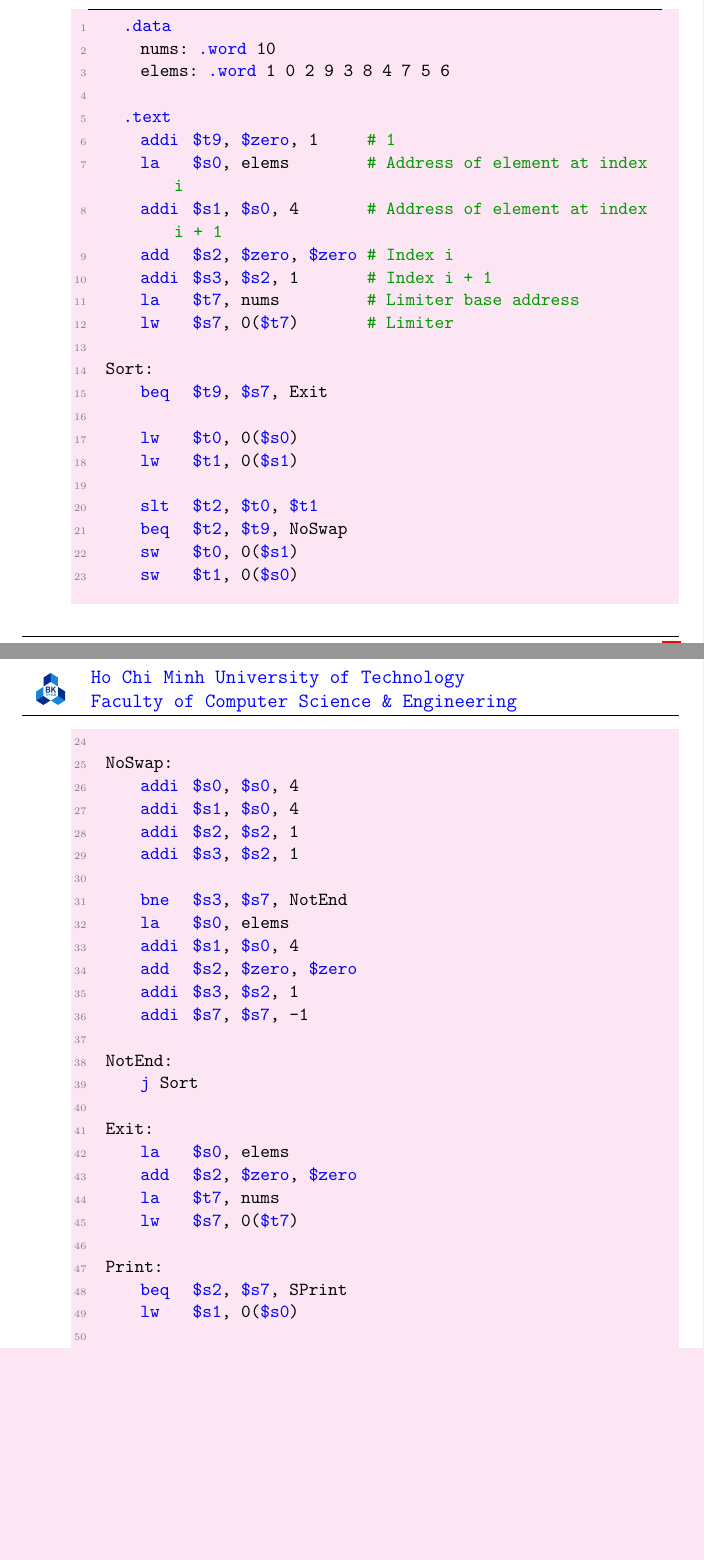
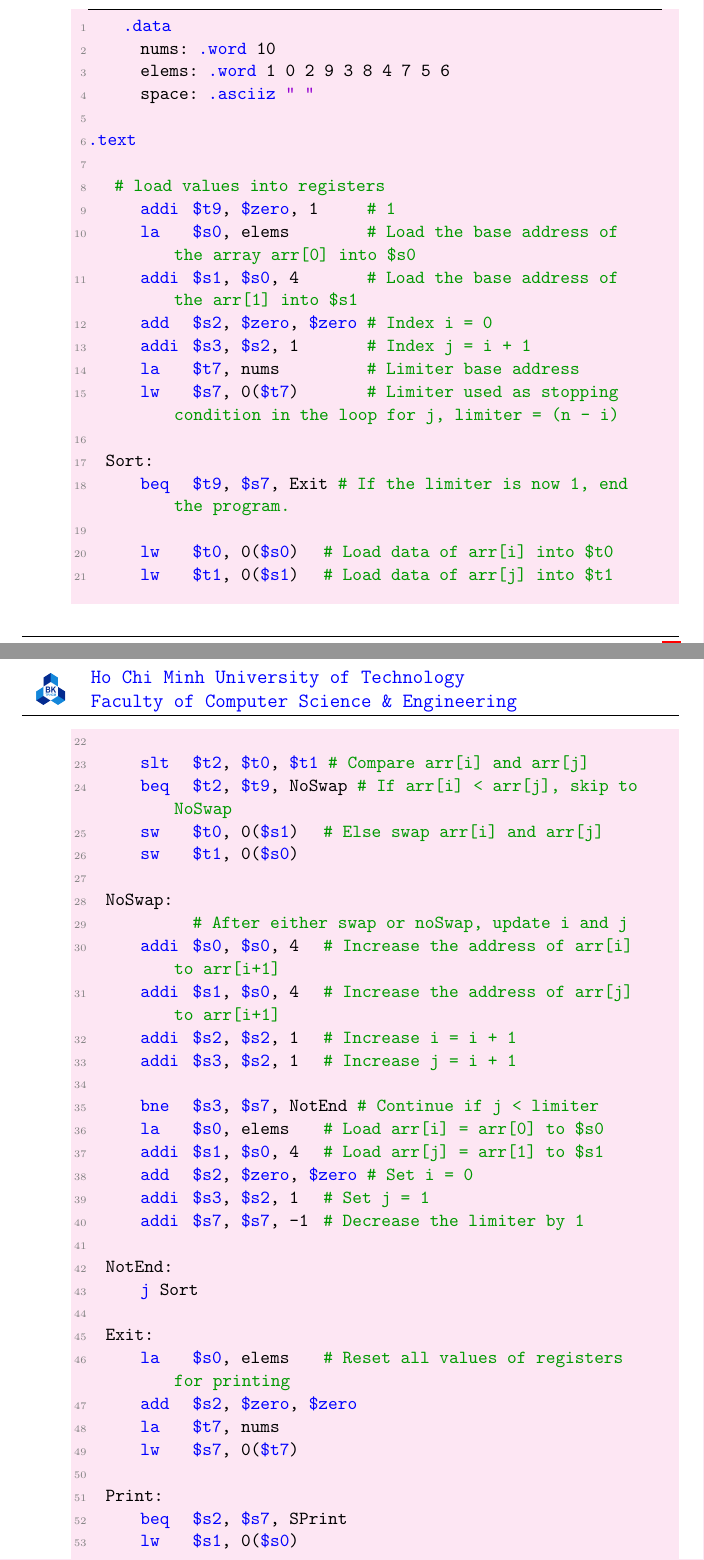
Before and after one commit to Smithienious/hcmut-201, a LaTeX problem sheet (CO2008/assignment/main.tex): two parts of pages 2 and 3 of 12 before the commit and two parts of pages 2 and 3 of 13 after it, joined at a grey line, cut so that both start at the same text, the shorter picture padded with empty space. Compiled offline with pdfLaTeX.

Commit message:
Updated report

```diff
--- a/CO2008/assignment/main.tex
+++ b/CO2008/assignment/main.tex
@@ -130,45 +130,49 @@ You are required to choose those values when developing and testing your program
     .data
       nums: .word 10
       elems: .word 1 0 2 9 3 8 4 7 5 6
+      space: .asciiz " "
 
-    .text
+.text
+
+	# load values into registers
       addi  $t9, $zero, 1       # 1
-      la    $s0, elems          # Address of element at index i
-      addi  $s1, $s0, 4         # Address of element at index i + 1
-      add   $s2, $zero, $zero   # Index i
-      addi  $s3, $s2, 1         # Index i + 1
+      la    $s0, elems          # Load the base address of the array arr[0] into $s0
+      addi  $s1, $s0, 4         # Load the base address of the arr[1] into $s1
+      add   $s2, $zero, $zero   # Index i = 0
+      addi  $s3, $s2, 1         # Index j = i + 1
       la    $t7, nums           # Limiter base address
-      lw    $s7, 0($t7)         # Limiter
+      lw    $s7, 0($t7)         # Limiter used as stopping condition in the loop for j, limiter = (n - i)
 
   Sort:
-      beq   $t9, $s7, Exit
+      beq   $t9, $s7, Exit	# If the limiter is now 1, end the program.
 
-      lw    $t0, 0($s0)
-      lw    $t1, 0($s1)
+      lw    $t0, 0($s0)		# Load data of arr[i] into $t0
+      lw    $t1, 0($s1)		# Load data of arr[j] into $t1
 
-      slt   $t2, $t0, $t1
-      beq   $t2, $t9, NoSwap
-      sw    $t0, 0($s1)
+      slt   $t2, $t0, $t1	# Compare arr[i] and arr[j]
+      beq   $t2, $t9, NoSwap	# If arr[i] < arr[j], skip to NoSwap
+      sw    $t0, 0($s1)		# Else swap arr[i] and arr[j]
       sw    $t1, 0($s0)
 
   NoSwap:
-      addi  $s0, $s0, 4
-      addi  $s1, $s0, 4
-      addi  $s2, $s2, 1
-      addi  $s3, $s2, 1
+  				# After either swap or noSwap, update i and j
+      addi  $s0, $s0, 4		# Increase the address of arr[i] to arr[i+1]
+      addi  $s1, $s0, 4		# Increase the address of arr[j] to arr[i+1]
+      addi  $s2, $s2, 1		# Increase i = i + 1
+      addi  $s3, $s2, 1		# Increase j = i + 1
 
-      bne   $s3, $s7, NotEnd
-      la    $s0, elems
-      addi  $s1, $s0, 4
-      add   $s2, $zero, $zero
-      addi  $s3, $s2, 1
-      addi  $s7, $s7, -1
+      bne   $s3, $s7, NotEnd	# Continue if j < limiter
+      la    $s0, elems		# Load arr[i] = arr[0] to $s0
+      addi  $s1, $s0, 4		# Load arr[j] = arr[1] to $s1
+      add   $s2, $zero, $zero	# Set i = 0
+      addi  $s3, $s2, 1		# Set j = 1
+      addi  $s7, $s7, -1	# Decrease the limiter by 1
 
   NotEnd:
       j Sort
 
   Exit:
-      la    $s0, elems
+      la    $s0, elems		# Reset all values of registers for printing
       add   $s2, $zero, $zero
       la    $t7, nums
       lw    $s7, 0($t7)
@@ -177,7 +181,7 @@ You are required to choose those values when developing and testing your program
       beq   $s2, $s7, SPrint
       lw    $s1, 0($s0)
 
-      # Print array
+      # Print array element
       li    $v0, 1
       move  $a0, $s1
       syscall
```
Also changed, not shown: CO2008/assignment/main.tex (104 more changed lines).
